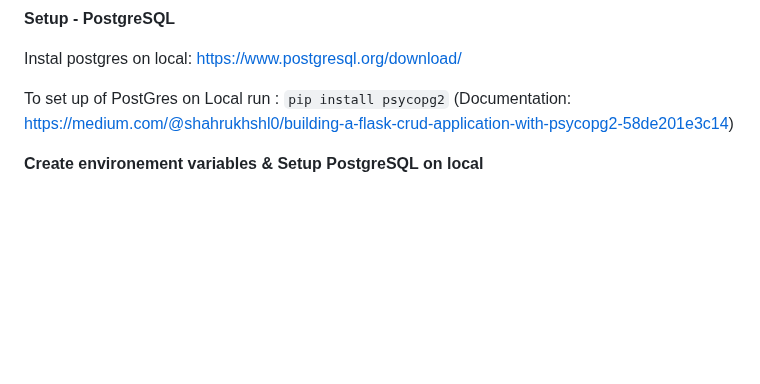
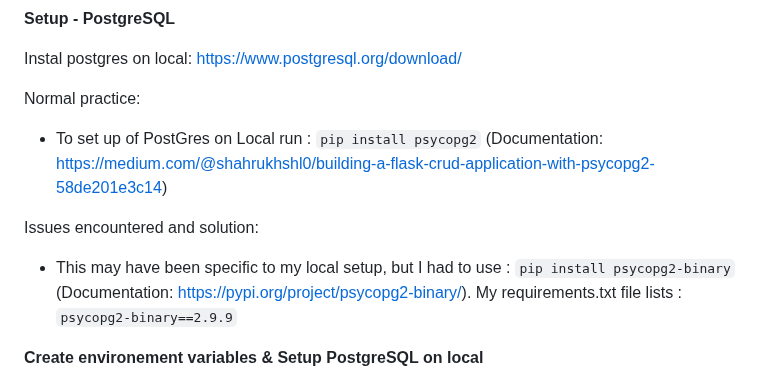
Before and after one commit to PhilMele/M3Project, a Markdown page: README.md, the part around the change. Rendered like a GitHub page; blank space fills up the shorter version.

Commit message:
Add to Readme : note about using `psycopg2-binary` instead of `psycopg2` on local

```diff
--- a/README.md
+++ b/README.md
@@ -263,7 +263,11 @@ Note: some of this code involves the use of Heroku for deployment, which is cove
 
 Instal postgres on local: https://www.postgresql.org/download/
 
-To set up of PostGres on Local run : `pip install psycopg2` (Documentation: https://medium.com/@shahrukhshl0/building-a-flask-crud-application-with-psycopg2-58de201e3c14)
+Normal practice:
+* To set up of PostGres on Local run : `pip install psycopg2` (Documentation: https://medium.com/@shahrukhshl0/building-a-flask-crud-application-with-psycopg2-58de201e3c14)
+
+Issues encountered and solution:
+* This may have been specific to my local setup, but I had to use : `pip install psycopg2-binary` (Documentation: https://pypi.org/project/psycopg2-binary/). My requirements.txt file lists : `psycopg2-binary==2.9.9`
 
 **Create environement variables & Setup PostgreSQL on local**
 
```
